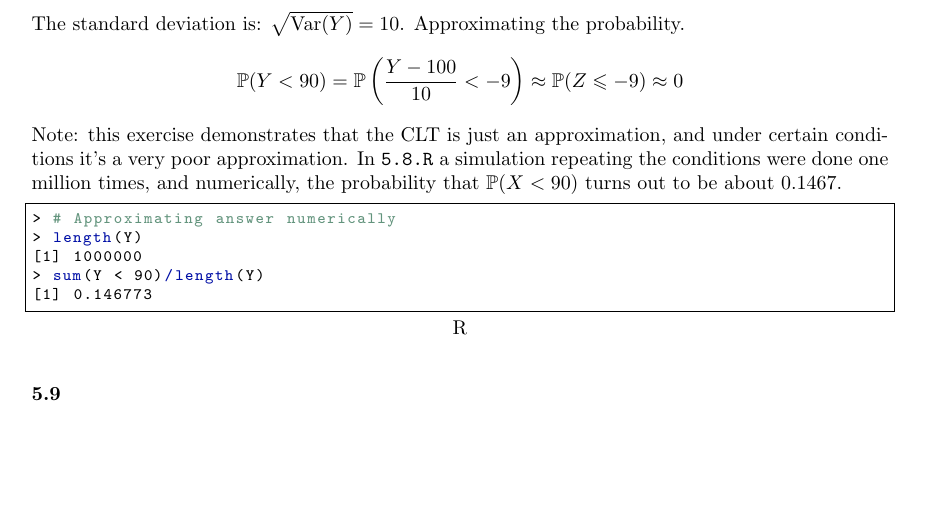
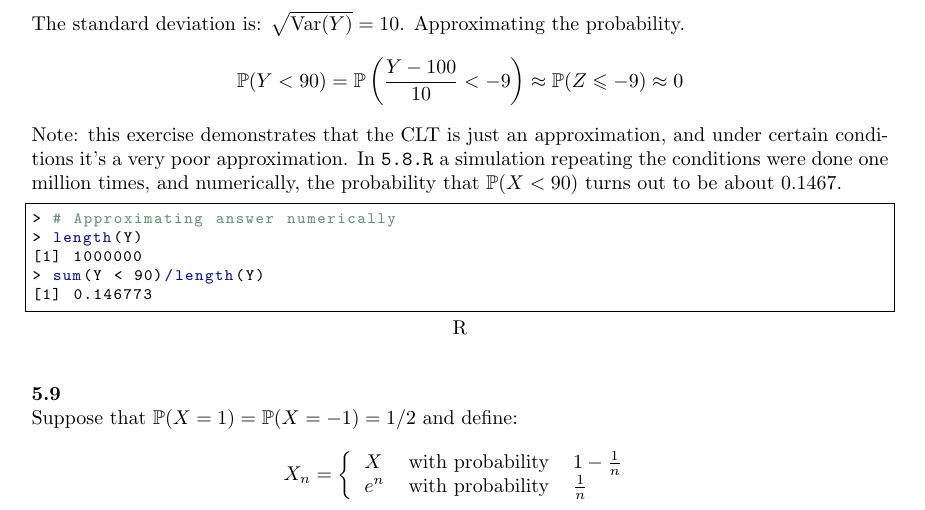
Before and after one commit to CoveredInChocolate/AllStatistics, a LaTeX document (files/allstat.tex, which reads files/chap5.tex): part of page 8 of 8, cut so that both start at the same text, the shorter picture padded with empty space. Compiled offline with pdfLaTeX.

Commit message:
Untracking test

```diff
--- a/files/chap5.tex
+++ b/files/chap5.tex
@@ -370,7 +370,16 @@ the probability that $\P(X < 90)$ turns out to be about 0.1467.
 \bigskip\noindent
 %%%%%%%%%%%%%%%%%%%%%%%%%%%%%%%%%%%%%%%%%%%%%%%%%%%%%%%%%%%%%%%%%%%%%%%%%%%%%%%
 \textbf{5.9}\\  % PDF page 82
-
+Suppose that $\P(X=1) = \P(X = -1) = 1/2$ and define:
+$$
+X_n =
+\left\{
+    \begin{tabular}{lll}
+        $X$ & with probability & $1 - \frac{1}{n}$ \\
+        $e^n$ & with probability & $\frac{1}{n}$
+    \end{tabular}
+\right.
+$$
 
 
 
```
Also changed, not shown: files/allstat.pdf, 4 other files.
